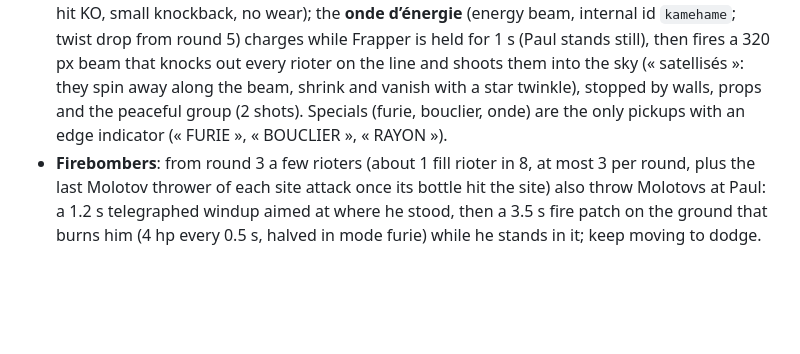
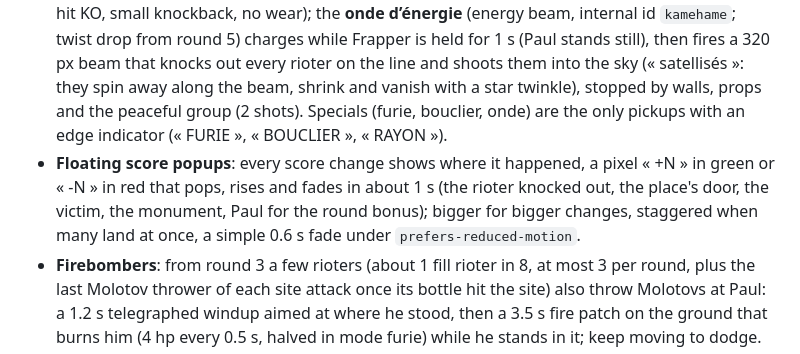
Before and after one commit to thlaure/BreakBreaker, a Markdown page: README.md, the part around one of its changes. Rendered like a GitHub page; blank space fills up the shorter version.

Commit message:
docs: floating score popups (CAHIER v1.9.9, RC-118, README, report)
Co-Authored-By: Claude Opus 5.5 <noreply@anthropic.com>

```diff
--- a/README.md
+++ b/README.md
@@ -11,6 +11,7 @@ A full session in a single district, playable with keyboard/mouse or touch (firs
 - **Rounds**: the game is split into rounds (`Manche N`), from 1 until Paul is knocked out (or the player quits); no global timer. Each round is announced (« MANCHE N ! » banner with its headline, e.g. « Voiture en feu · 18 casseurs »), the HUD score list shows its objective (`MANCHE N · K/T`), a twist fires once half the roster is down (a second urgency or a weapon drop: a regular weapon in round 2, then a special picked among the unlocked ones, announced « BOUCLIER / ONDE D’ÉNERGIE / MODE FURIE DISPONIBLE ! »), and the last group comes in faster. When the whole roster is knocked out, a 6 s breather (no rioter enters) shows a non-blocking « Manche N terminée » panel (KOs, objectives réussi / perdu, points, +5 bonus when every objective succeeded) while heal stations recharge.
 - **Mode furie**: from round 4 the half-roster twist drops a rare glowing lightning orb (and from round 6 about 1 in 6 street spawns); walking over it gives Paul 12 s of power (×1.35 speed, ×1.5 reach, up to 8 rioters per strike, one-hit KOs that do not wear the held weapon, half damage taken) with a yellow-white aura, and every rioter he knocks out flies off spinning.
 - **Special weapons**: the **bouclier** (shield; twist drop from round 3) lasts 20 s, blocks rocks and firebombs coming from the front (blocked rocks drop and can be picked up) and bashes (one-hit KO, small knockback, no wear); the **onde d’énergie** (energy beam, internal id `kamehame`; twist drop from round 5) charges while Frapper is held for 1 s (Paul stands still), then fires a 320 px beam that knocks out every rioter on the line and shoots them into the sky (« satellisés »: they spin away along the beam, shrink and vanish with a star twinkle), stopped by walls, props and the peaceful group (2 shots). Specials (furie, bouclier, onde) are the only pickups with an edge indicator (« FURIE », « BOUCLIER », « RAYON »).
+- **Floating score popups**: every score change shows where it happened, a pixel « +N » in green or « -N » in red that pops, rises and fades in about 1 s (the rioter knocked out, the place's door, the victim, the monument, Paul for the round bonus); bigger for bigger changes, staggered when many land at once, a simple 0.6 s fade under `prefers-reduced-motion`.
 - **Firebombers**: from round 3 a few rioters (about 1 fill rioter in 8, at most 3 per round, plus the last Molotov thrower of each site attack once its bottle hit the site) also throw Molotovs at Paul: a 1.2 s telegraphed windup aimed at where he stood, then a 3.5 s fire patch on the ground that burns him (4 hp every 0.5 s, halved in mode furie) while he stands in it; keep moving to dodge.
 - **Buildings with health**: the school, two parked cars and a bus shelter have a health bar (on the map and in the HUD card). Molotov rioters wind up for 1.5 s (knock them out first and there is no bottle), then the target burns; degraders hit it too. Each attack brings several Molotov throwers, more as rounds go on (1, 2, 3, then 4; at most 2 on a car or the bus shelter); a bottle on a place already burning takes 8 HP off it at once. Knock out the attack's rioters before any fire and the place is saved (+8 school, +4 car / bus shelter); a fire never goes out by itself, only a toolbox puts it out. At 0 HP the place becomes a ruin (−3 / −2) that stays across rounds; the session goes on.
 - **Toolboxes**: walk over a toolbox to carry it (its icon floats above Paul), go next to a ruin or a burning place with no rioter close and press F (touch: Agir): 2 s later, without holding the key, the ruin is repaired or the fire put out, restoring full health (+5 / +3). A fire never goes out by itself.
```
Also changed, not shown: other parts of README.md (+1 -1 lines), docs/CAHIER_DES_CHARGES.md (+5 -1 lines), 1 other file.
